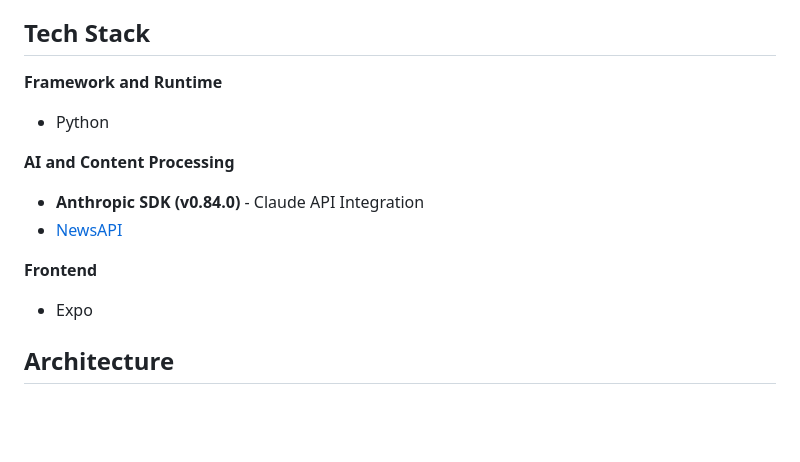
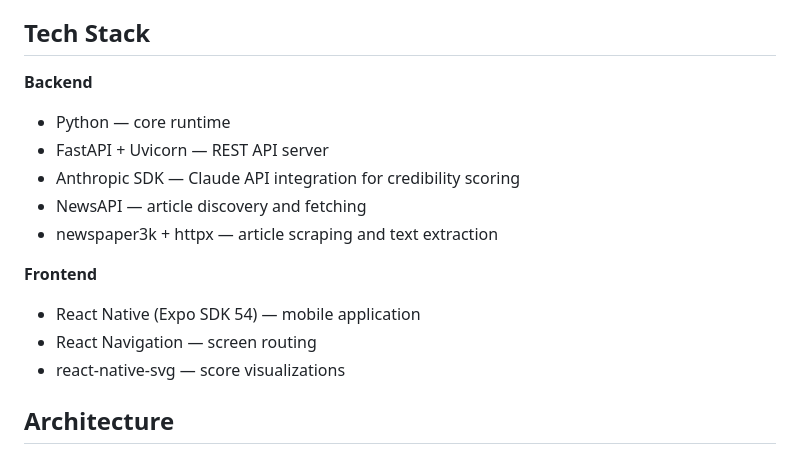
Before and after one commit to dyap26/misinfo, a Markdown page: README.md, the part around the change. GitHub-like rendering; blank space fills up the shorter version.

```diff
--- a/README.md
+++ b/README.md
@@ -4,15 +4,17 @@ A mobile app dedicated to reviewing news articles for misinformation using Claud
 
 ## Tech Stack
 
-**Framework and Runtime**
-* Python
-
-**AI and Content Processing**
-* **Anthropic SDK (v0.84.0)** - Claude API Integration <br>
-* [NewsAPI](https://newsapi.org/)
+**Backend**
+- Python — core runtime
+- FastAPI + Uvicorn — REST API server
+- Anthropic SDK — Claude API integration for credibility scoring
+- NewsAPI — article discovery and fetching
+- newspaper3k + httpx — article scraping and text extraction
 
 **Frontend**
-* Expo
+- React Native (Expo SDK 54) — mobile application
+- React Navigation — screen routing
+- react-native-svg — score visualizations
 
 ## Architecture
 
```
